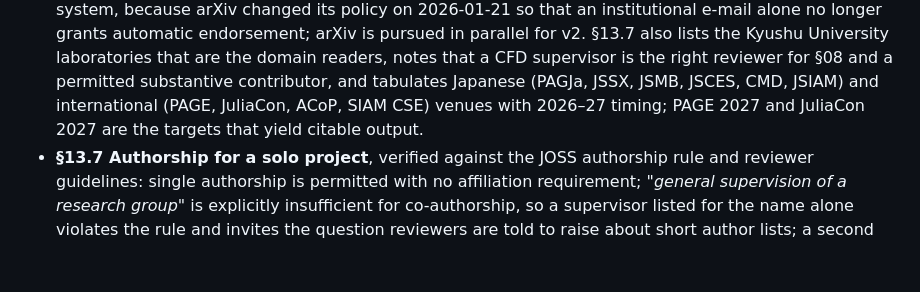
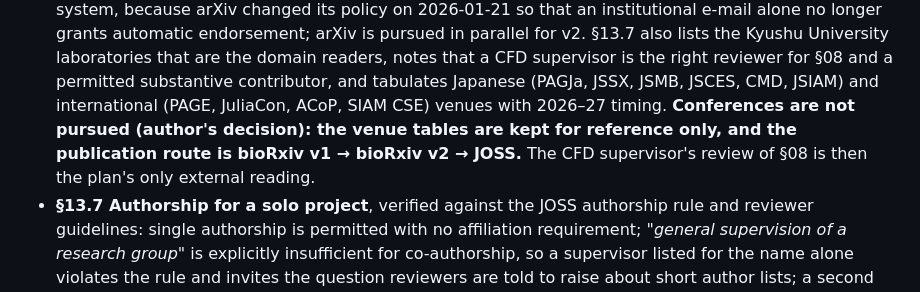
Before and after one commit to lorendw7/PerfusionUDE.jl, a Markdown page: CHANGELOG.md, the part around the change. Drawn GitHub-style; blank space fills up the shorter version.

Commit message:
Conferences are not pursued; publication route is bioRxiv v1, v2, then JOSS
Author's decision. The venue tables in 13.7 stay as reference only; no
abstracts, no attendance. Gate-2 evidence comes from the two bioRxiv
preprints, which JOSS's reviewer guidance accepts as the primary
single-author signal. The supervisor's review of section 08 becomes the
plan's only external reading and is flagged as such.

Co-Authored-By: Claude Fable 5.1 <noreply@anthropic.com>
Claude-Session: https://claude.ai/code/session_01J9e7exV56tkZUsKiGhzdmL

```diff
--- a/CHANGELOG.md
+++ b/CHANGELOG.md
@@ -40,7 +40,9 @@ version is `0.x`, minor version bumps may contain breaking changes.
   laboratories that are the domain readers, notes that a CFD supervisor is the right
   reviewer for §08 and a permitted substantive contributor, and tabulates Japanese (PAGJa,
   JSSX, JSMB, JSCES, CMD, JSIAM) and international (PAGE, JuliaCon, ACoP, SIAM CSE) venues
-  with 2026–27 timing; PAGE 2027 and JuliaCon 2027 are the targets that yield citable output.
+  with 2026–27 timing. **Conferences are not pursued (author's decision): the venue tables
+  are kept for reference only, and the publication route is bioRxiv v1 → bioRxiv v2 →
+  JOSS.** The CFD supervisor's review of §08 is then the plan's only external reading.
 - **§13.7 Authorship for a solo project**, verified against the JOSS authorship rule and
   reviewer guidelines: single authorship is permitted with no affiliation requirement;
   *"general supervision of a research group"* is explicitly insufficient for
```
Also changed, not shown: 1 other file.
